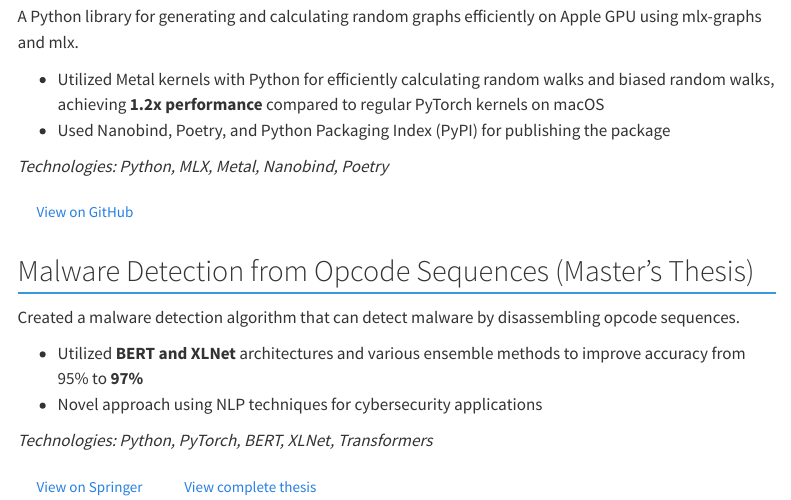
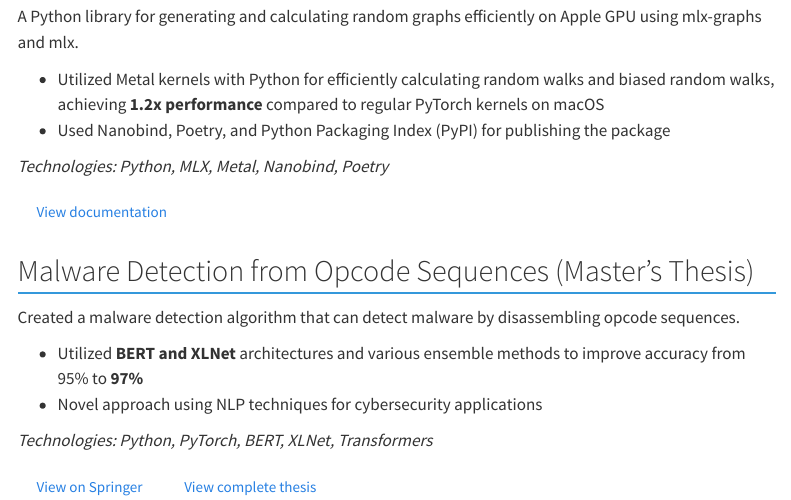
Before and after one commit to vinayhpandya/vinayhpandya.github.io, a Quarto document (projects.qmd): the page in a window 1100 px wide, from 130 px down. Rendered offline with R 4.5, knitr and Pandoc in place of Quarto, with nearby package versions; menus at the side of the page are left out.

Commit message:
Change documentation for mlx-cluster

```diff
--- a/projects.qmd
+++ b/projects.qmd
@@ -11,7 +11,7 @@ A Python library for generating and calculating random graphs efficiently on App
 
 *Technologies: Python, MLX, Metal, Nanobind, Poetry*
 
-[View on GitHub](https://github.com/vinaypandya){.btn .btn-outline-primary}
+[View documentation](https://vinayhpandya.github.io/mlx_cluster){.btn .btn-outline-primary}
 
 
 ## Malware Detection from Opcode Sequences (Master's Thesis)
```
Also changed, not shown: docs/search.json, 16 other files.
